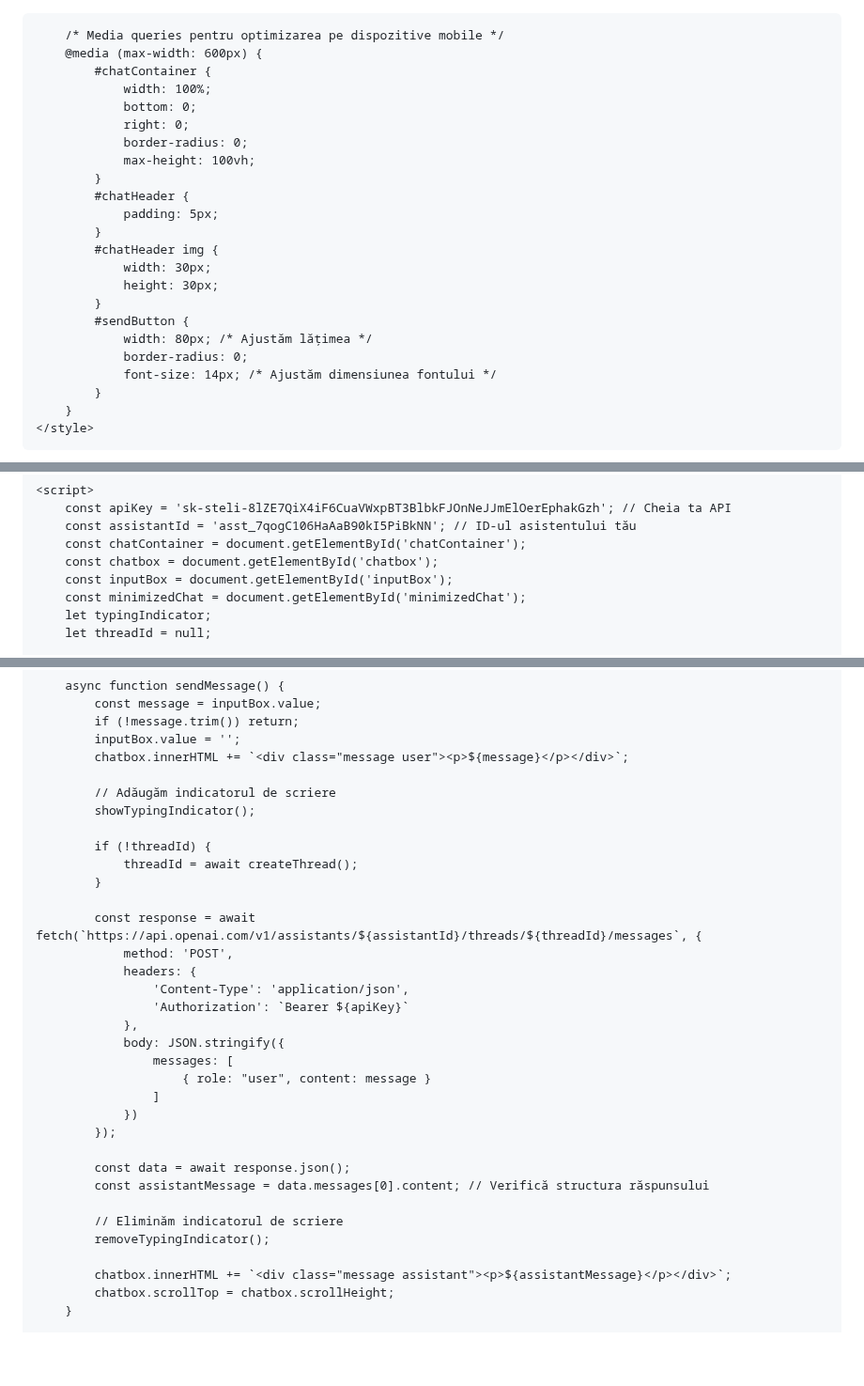
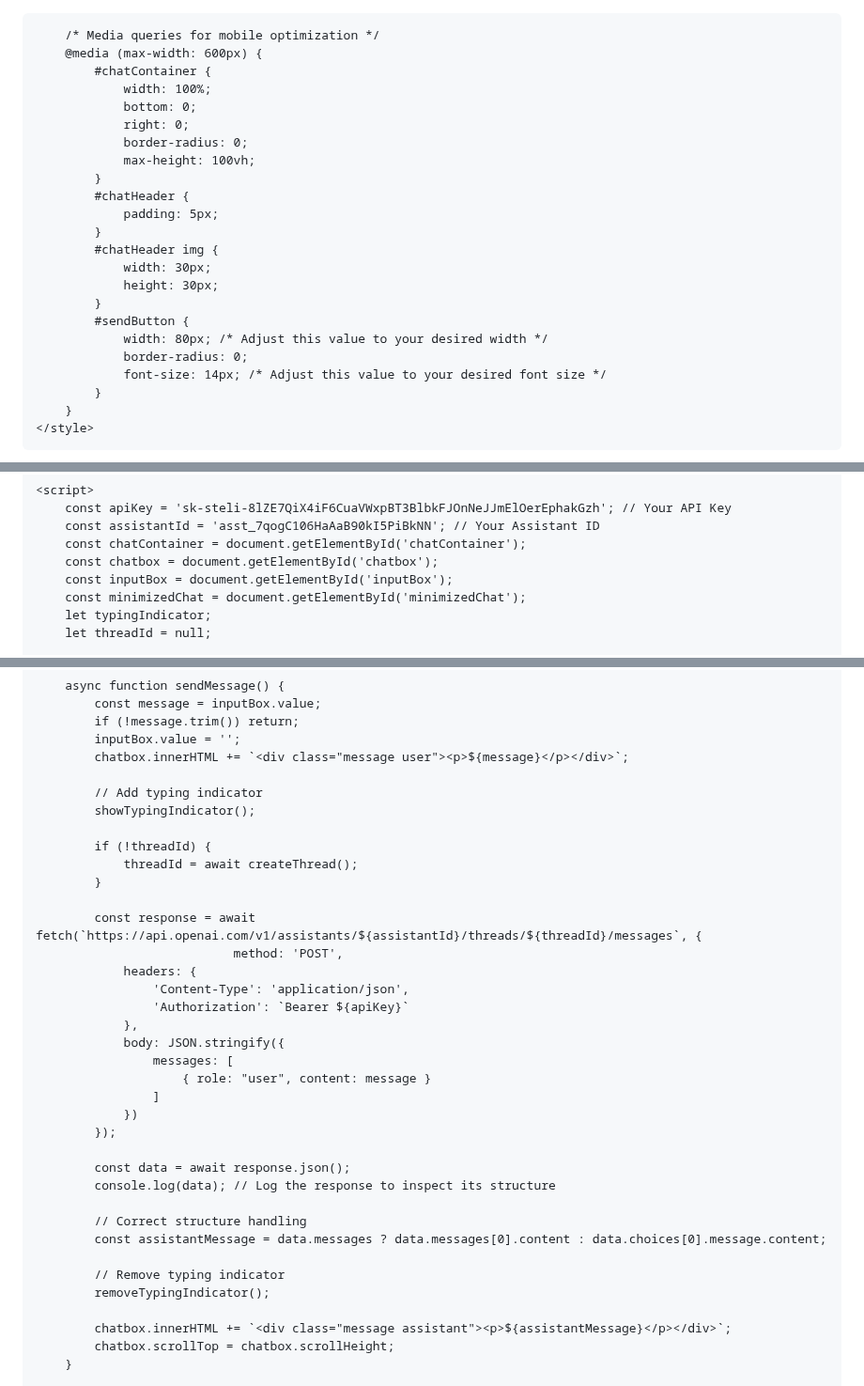
Before and after one commit to AugmentedRealityweb/Steli, a Markdown page: README.md, 3 parts joined by grey strips. Shown at 94% size. GitHub-like rendering; blank space fills up the shorter version.

```diff
--- a/README.md
+++ b/README.md
@@ -1,3 +1,4 @@
+<!DOCTYPE html>
 <html lang="en">
 <head>
     <meta charset="UTF-8">
@@ -11,20 +12,20 @@
             position: fixed;
             bottom: 20px;
             right: 20px;
-            width: 400px; /* Ajustează valoarea la lățimea dorită */
+            width: 400px; /* Adjust this value to your desired width */
             max-width: 100%;
-            display: none; /* Ascundem inițial */
+            display: none; /* Initially hidden */
             box-shadow: 0 4px 8px rgba(0, 0, 0, 0.2);
             border-radius: 10px;
             overflow: hidden;
             display: flex;
             flex-direction: column;
-            max-height: 80vh; /* Ajustăm înălțimea maximă */
+            max-height: 80vh; /* Adjust this value to your desired height */
             background-color: white;
         }
         #chatbox {
             flex-grow: 1;
-            height: 500px; /* Ajustează valoarea la înălțimea dorită */
+            height: 500px; /* Adjust this value to your desired height */
             padding: 10px;
             overflow-y: auto;
             background-color: white;
@@ -56,13 +57,13 @@
             flex-grow: 1;
         }
         #sendButton {
-            width: 80px; /* Ajustăm lățimea */
+            width: 80px; /* Adjust this value to your desired width */
             background-color: #4CAF50;
             color: white;
             border: none;
             border-radius: 0 0 10px 0;
             cursor: pointer;
-            font-size: 16px; /* Ajustăm dimensiunea fontului */
+            font-size: 16px; /* Adjust this value to your desired font size */
         }
         #minimizedChat {
             display: flex;
@@ -133,7 +134,7 @@
             }
         }
 
-        /* Media queries pentru optimizarea pe dispozitive mobile */
+        /* Media queries for mobile optimization */
         @media (max-width: 600px) {
             #chatContainer {
                 width: 100%;
@@ -150,9 +151,9 @@
                 height: 30px;
             }
             #sendButton {
-                width: 80px; /* Ajustăm lățimea */
+                width: 80px; /* Adjust this value to your desired width */
                 border-radius: 0;
-                font-size: 14px; /* Ajustăm dimensiunea fontului */
+                font-size: 14px; /* Adjust this value to your desired font size */
             }
         }
     </style>
@@ -174,8 +175,8 @@
     </div>
 
     <script>
-        const apiKey = 'sk-steli-8lZE7QiX4iF6CuaVWxpBT3BlbkFJOnNeJJmElOerEphakGzh'; // Cheia ta API
-        const assistantId = 'asst_7qogC106HaAaB90kI5PiBkNN'; // ID-ul asistentului tău
+        const apiKey = 'sk-steli-8lZE7QiX4iF6CuaVWxpBT3BlbkFJOnNeJJmElOerEphakGzh'; // Your API Key
+        const assistantId = 'asst_7qogC106HaAaB90kI5PiBkNN'; // Your Assistant ID
         const chatContainer = document.getElementById('chatContainer');
         const chatbox = document.getElementById('chatbox');
         const inputBox = document.getElementById('inputBox');
@@ -212,7 +213,7 @@
             inputBox.value = '';
             chatbox.innerHTML += `<div class="message user"><p>${message}</p></div>`;
 
-            // Adăugăm indicatorul de scriere
+            // Add typing indicator
             showTypingIndicator();
 
             if (!threadId) {
@@ -220,7 +221,7 @@
             }
 
             const response = await fetch(`https://api.openai.com/v1/assistants/${assistantId}/threads/${threadId}/messages`, {
-                method: 'POST',
+                               method: 'POST',
                 headers: {
                     'Content-Type': 'application/json',
                     'Authorization': `Bearer ${apiKey}`
@@ -233,9 +234,12 @@
             });
 
             const data = await response.json();
-            const assistantMessage = data.messages[0].content; // Verifică structura răspunsului
+            console.log(data); // Log the response to inspect its structure
 
-            // Eliminăm indicatorul de scriere
+            // Correct structure handling
+            const assistantMessage = data.messages ? data.messages[0].content : data.choices[0].message.content;
+
+            // Remove typing indicator
             removeTypingIndicator();
 
             chatbox.innerHTML += `<div class="message assistant"><p>${assistantMessage}</p></div>`;
```
Also changed, not shown: other parts of README.md (+3 -2 lines).
